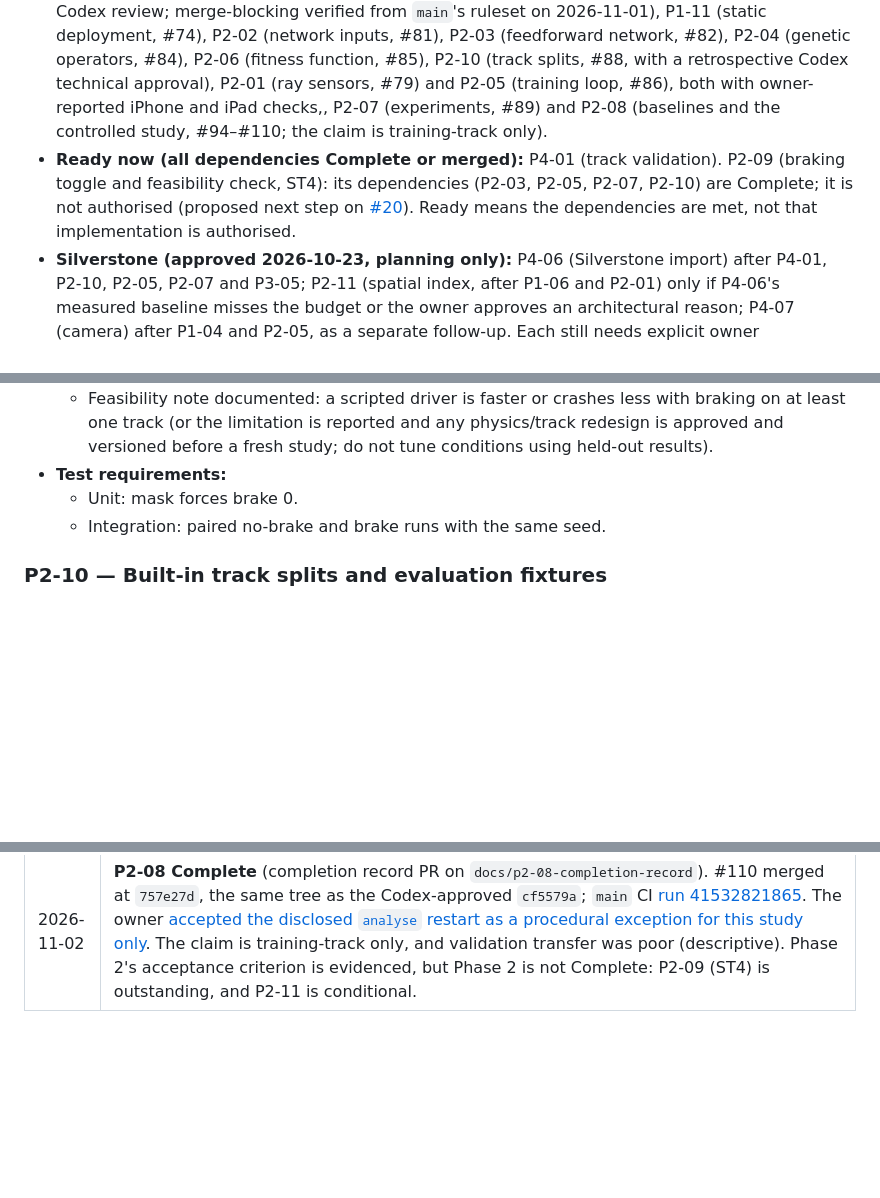
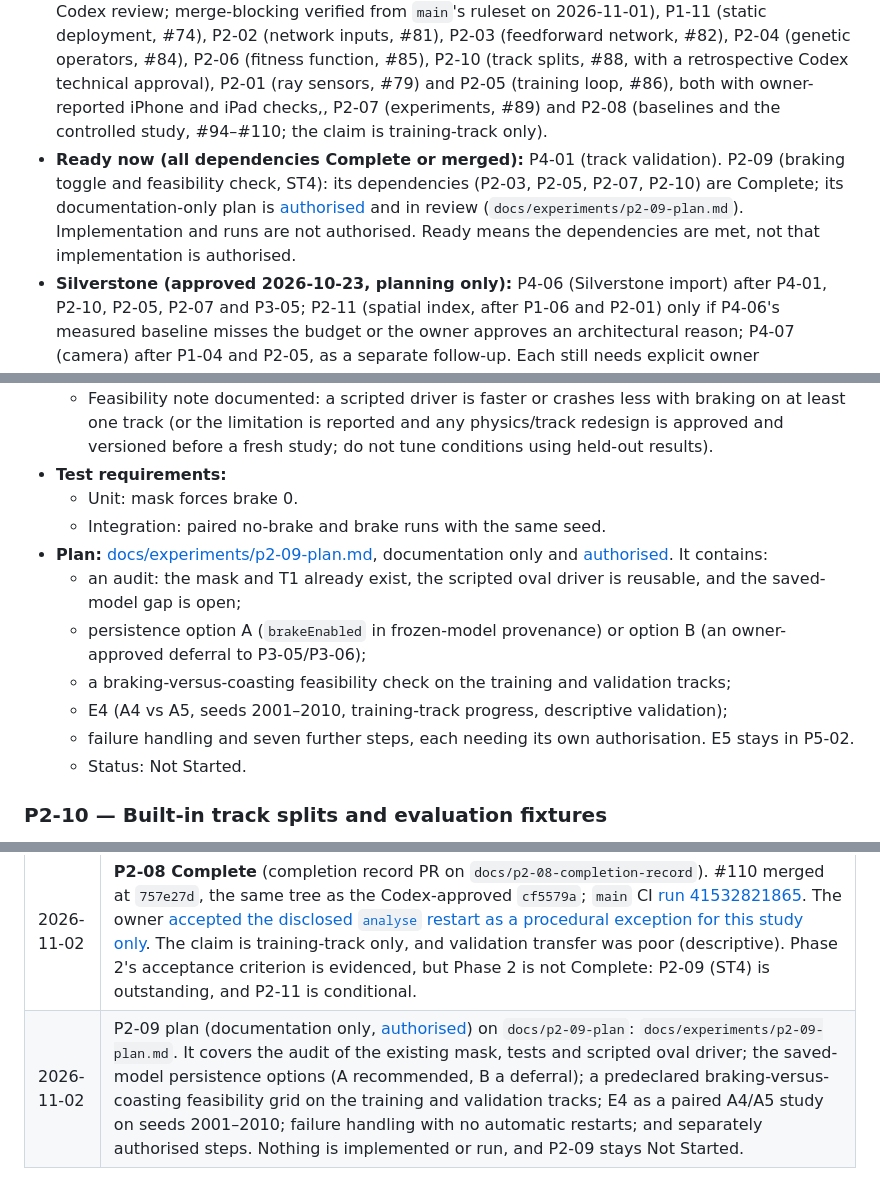
Before and after one commit to Harrisonxaph/Self-learning-Car-AI, a Markdown page: docs/ROADMAP.md, 3 parts joined by grey strips. GitHub-like rendering; blank space fills up the shorter version.

```diff
--- a/docs/ROADMAP.md
+++ b/docs/ROADMAP.md
@@ -108,7 +108,7 @@ Dependencies are taken from the table above.
 
 - **In review:** none.
 - **Complete:** P1-02 (fixed-timestep loop, #62), P1-03 (seeded generator, #64), P1-04 (track model and static track layer, #65), P1-05 (vehicle physics, #66), P1-06 (collision detection, #67), P1-07 (checkpoints and laps, #69), P1-08 (manual driving, #70), P1-09 (deterministic simulation suite, #72), P1-01 (scaffold, #55, with a retrospective Codex review), P1-10 (CI, #60, with a retrospective Codex review; merge-blocking verified from `main`'s ruleset on 2026-11-01), P1-11 (static deployment, #74), P2-02 (network inputs, #81), P2-03 (feedforward network, #82), P2-04 (genetic operators, #84), P2-06 (fitness function, #85), P2-10 (track splits, #88, with a retrospective Codex technical approval), P2-01 (ray sensors, #79) and P2-05 (training loop, #86), both with owner-reported iPhone and iPad checks,, P2-07 (experiments, #89) and P2-08 (baselines and the controlled study, #94–#110; the claim is training-track only).
-- **Ready now (all dependencies Complete or merged):** P4-01 (track validation). P2-09 (braking toggle and feasibility check, ST4): its dependencies (P2-03, P2-05, P2-07, P2-10) are Complete; it is not authorised (proposed next step on [#20](https://github.com/Harrisonxaph/Self-learning-Car-AI/issues/20)). Ready means the dependencies are met, not that implementation is authorised.
+- **Ready now (all dependencies Complete or merged):** P4-01 (track validation). P2-09 (braking toggle and feasibility check, ST4): its dependencies (P2-03, P2-05, P2-07, P2-10) are Complete; its documentation-only plan is [authorised](https://github.com/Harrisonxaph/Self-learning-Car-AI/issues/20#issuecomment-6591090802) and in review (`docs/experiments/p2-09-plan.md`). Implementation and runs are not authorised. Ready means the dependencies are met, not that implementation is authorised.
 - **Silverstone (approved 2026-10-23, planning only):** P4-06 (Silverstone import) after P4-01, P2-10, P2-05, P2-07 and P3-05; P2-11 (spatial index, after P1-06 and P2-01) only if P4-06's measured baseline misses the budget or the owner approves an architectural reason; P4-07 (camera) after P1-04 and P2-05, as a separate follow-up. Each still needs explicit owner implementation approval when its dependencies are complete; this planning approval does not authorise implementation. None of these interrupts the current phase.
 - **Phase 2 critical path:** P1-06 → P2-01 → P2-02, and P1-07 → P2-06, then P2-04 → P2-05 → P2-07 → P2-08.
 - **Early evaluation:** P1-04 + P1-07 → P2-10 supplies built-in training/validation/held-out fixtures before P2-07/P2-08; the editor is not a prerequisite.
@@ -645,6 +645,13 @@ Dependencies are taken from the table above.
 - **Test requirements:**
   - Unit: mask forces brake 0.
   - Integration: paired no-brake and brake runs with the same seed.
+- **Plan:** [docs/experiments/p2-09-plan.md](experiments/p2-09-plan.md), documentation only and [authorised](https://github.com/Harrisonxaph/Self-learning-Car-AI/issues/20#issuecomment-6591090802). It contains:
+  - an audit: the mask and T1 already exist, the scripted oval driver is reusable, and the saved-model gap is open;
+  - persistence option A (`brakeEnabled` in frozen-model provenance) or option B (an owner-approved deferral to P3-05/P3-06);
+  - a braking-versus-coasting feasibility check on the training and validation tracks;
+  - E4 (A4 vs A5, seeds 2001–2010, training-track progress, descriptive validation);
+  - failure handling and seven further steps, each needing its own authorisation. E5 stays in P5-02.
+  - Status: Not Started.
 
 ### P2-10 — Built-in track splits and evaluation fixtures
 
@@ -1137,3 +1144,4 @@ These apply to every phase and are checked in review.
 | 2026-11-02 | P2-08 step 4 pilot results merged by the owner in #108 at `05ccb88`, the same tree as `123dc69`, after [Codex technical approval](https://github.com/Harrisonxaph/Self-learning-Car-AI/pull/108#pullrequestreview-5738332902). P2-08 plan step 5, preparation only ([relayed owner instruction](https://github.com/Harrisonxaph/Self-learning-Car-AI/issues/19#issuecomment-6580274602)), on `feat/p2-08-confirmatory-manifest`: the frozen confirmatory manifest `experiments/manifests/p2-08-confirmatory.json` (the pilot's C1; seeds 1001–1010; δ = 0.25; frozen commit `c14f368`; `manifestHash` `sha256:4ace8cf8…`) and `docs/experiments/p2-08-confirmatory-protocol.md` (the run procedure, the result reported unchanged from `analyse`, and the storage choice needed from the owner). The confirmatory run needs the owner's separate approval. No confirmatory seed has run, there is no held-out evaluation, and there is no claim. |
 | 2026-11-02 | P2-08 step 5, the confirmatory study: run with the owner's approval ([relayed instruction](https://github.com/Harrisonxaph/Self-learning-Car-AI/issues/19#issuecomment-6581307850)) on `feat/p2-08-confirmatory-results`. The manifest from #109 (C1, seeds 1001–1010, δ = 0.25) ran at frozen commit `c14f368` on Node v24.22.1: 10/10 runs and replays were identical, and `analyse` exited 0. The first `analyse` was interrupted by the session's time limit without writing output, and was rerun unchanged. The decision is `supported`: mean A5 − A8 of 0.590 laps on the training track, 95% interval [0.495, 0.690]. On the validation track, A5 − A8 is −0.393 (descriptive). Committed: gzip records with SHA-256 checksums, `analysis.json` and `report.md` unchanged, and `confirmatory.md`. P2-08 stays In Progress until the owner decides; the held-out track is untouched. |
 | 2026-11-02 | **P2-08 Complete** (completion record PR on `docs/p2-08-completion-record`). #110 merged at `757e27d`, the same tree as the Codex-approved `cf5579a`; `main` CI [run 41532821865](https://github.com/Harrisonxaph/Self-learning-Car-AI/actions/runs/41532821865). The owner [accepted the disclosed `analyse` restart as a procedural exception for this study only](https://github.com/Harrisonxaph/Self-learning-Car-AI/issues/19#issuecomment-6589544564). The claim is training-track only, and validation transfer was poor (descriptive). Phase 2's acceptance criterion is evidenced, but Phase 2 is not Complete: P2-09 (ST4) is outstanding, and P2-11 is conditional. |
+| 2026-11-02 | P2-09 plan (documentation only, [authorised](https://github.com/Harrisonxaph/Self-learning-Car-AI/issues/20#issuecomment-6591090802)) on `docs/p2-09-plan`: `docs/experiments/p2-09-plan.md`. It covers the audit of the existing mask, tests and scripted oval driver; the saved-model persistence options (A recommended, B a deferral); a predeclared braking-versus-coasting feasibility grid on the training and validation tracks; E4 as a paired A4/A5 study on seeds 2001–2010; failure handling with no automatic restarts; and separately authorised steps. Nothing is implemented or run, and P2-09 stays Not Started. |
```
Also changed, not shown: docs/experiments/p2-09-plan.md (added, +204 -0 lines).
